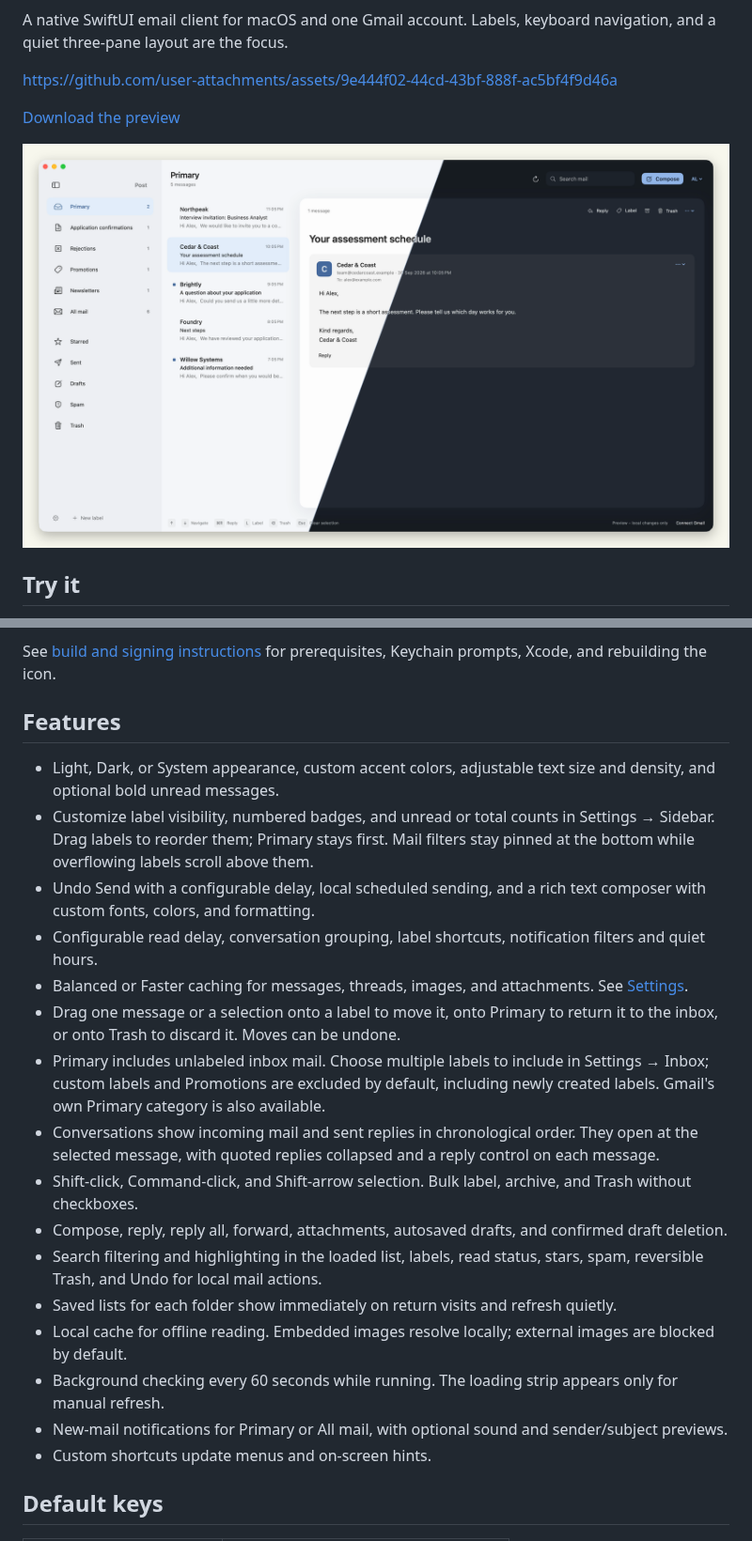
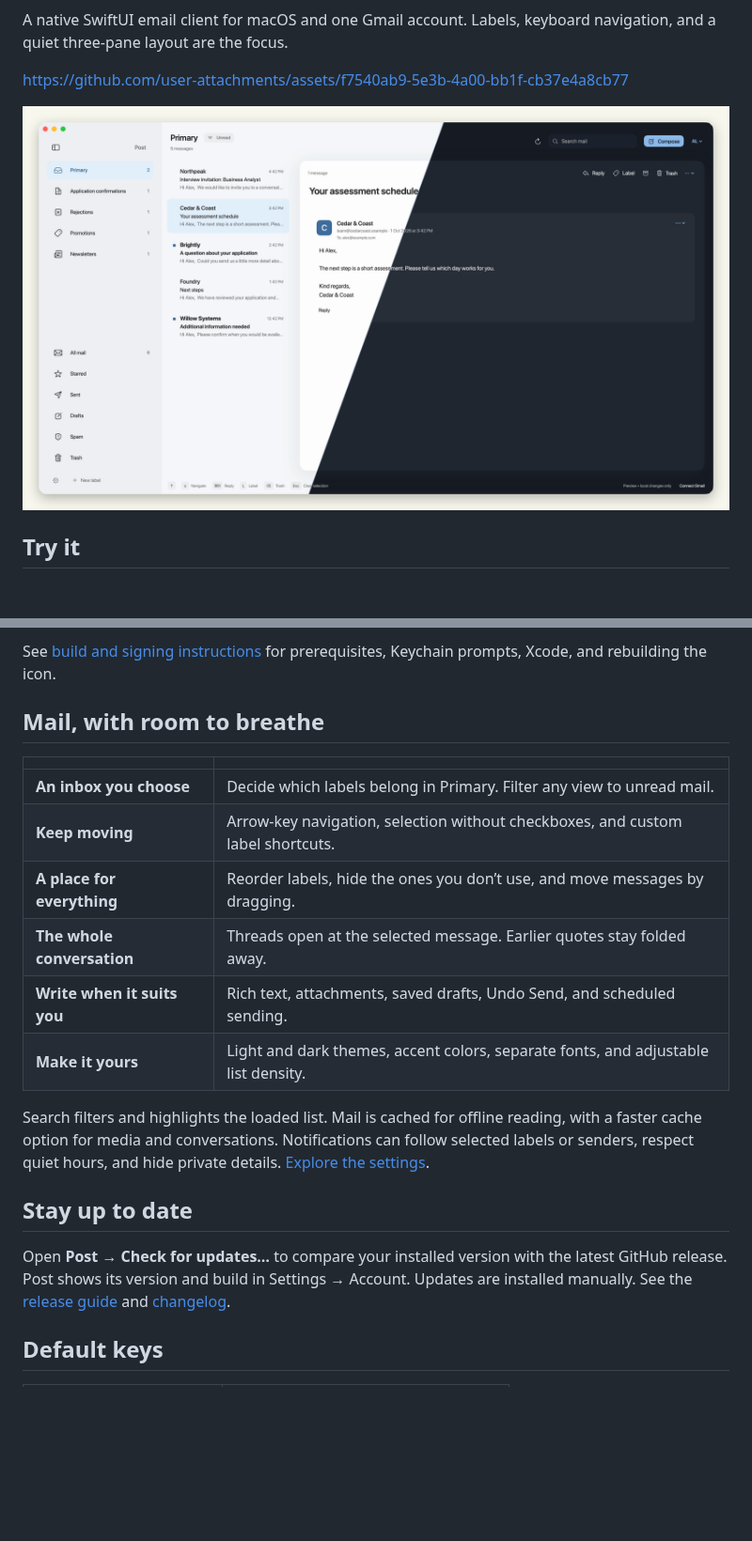
Before and after one commit to JackCosta2612/Post, a Markdown page: README.md, 2 parts joined by grey strips. Shown at 94% size. GitHub-like rendering; pictures changed too: docs/media/appearance.png; blank space fills up the shorter version.

Commit message:
Release Post 0.2.0 with update checks and refreshed previews

```diff
--- a/README.md
+++ b/README.md
@@ -2,9 +4,7 @@
 
 A native SwiftUI email client for macOS and one Gmail account. Labels, keyboard navigation, and a quiet three-pane layout are the focus.
 
-https://github.com/user-attachments/assets/9e444f02-44cd-43bf-888f-ac5bf4f9d46a
-
-[Download the preview](docs/media/post-demo.mp4)
+https://github.com/user-attachments/assets/f7540ab9-5e3b-4a00-bb1f-cb37e4a8cb77
 
 ![Post in light and dark mode](docs/media/appearance.png)
 
@@ -25,24 +25,22 @@ The app starts with fictional sample mail until you connect Gmail. Follow the [G
 
 See [build and signing instructions](docs/build.md) for prerequisites, Keychain prompts, Xcode, and rebuilding the icon.
 
-## Features
+## Mail, with room to breathe
 
-- Light, Dark, or System appearance, custom accent colors, adjustable text size and density, and optional bold unread messages.
-- Customize label visibility, numbered badges, and unread or total counts in Settings → Sidebar. Drag labels to reorder them; Primary stays first. Mail filters stay pinned at the bottom while overflowing labels scroll above them.
-- Undo Send with a configurable delay, local scheduled sending, and a rich text composer with custom fonts, colors, and formatting.
-- Configurable read delay, conversation grouping, label shortcuts, notification filters and quiet hours.
-- Balanced or Faster caching for messages, threads, images, and attachments. See [Settings](docs/settings.md).
-- Drag one message or a selection onto a label to move it, onto Primary to return it to the inbox, or onto Trash to discard it. Moves can be undone.
-- Primary includes unlabeled inbox mail. Choose multiple labels to include in Settings → Inbox; custom labels and Promotions are excluded by default, including newly created labels. Gmail's own Primary category is also available.
-- Conversations show incoming mail and sent replies in chronological order. They open at the selected message, with quoted replies collapsed and a reply control on each message.
-- Shift-click, Command-click, and Shift-arrow selection. Bulk label, archive, and Trash without checkboxes.
-- Compose, reply, reply all, forward, attachments, autosaved drafts, and confirmed draft deletion.
-- Search filtering and highlighting in the loaded list, labels, read status, stars, spam, reversible Trash, and Undo for local mail actions.
-- Saved lists for each folder show immediately on return visits and refresh quietly.
-- Local cache for offline reading. Embedded images resolve locally; external images are blocked by default.
-- Background checking every 60 seconds while running. The loading strip appears only for manual refresh.
-- New-mail notifications for Primary or All mail, with optional sound and sender/subject previews.
-- Custom shortcuts update menus and on-screen hints.
+| | |
+| --- | --- |
+| **An inbox you choose** | Decide which labels belong in Primary. Filter any view to unread mail. |
+| **Keep moving** | Arrow-key navigation, selection without checkboxes, and custom label shortcuts. |
+| **A place for everything** | Reorder labels, hide the ones you don’t use, and move messages by dragging. |
+| **The whole conversation** | Threads open at the selected message. Earlier quotes stay folded away. |
+| **Write when it suits you** | Rich text, attachments, saved drafts, Undo Send, and scheduled sending. |
+| **Make it yours** | Light and dark themes, accent colors, separate fonts, and adjustable list density. |
+
+Search filters and highlights the loaded list. Mail is cached for offline reading, with a faster cache option for media and conversations. Notifications can follow selected labels or senders, respect quiet hours, and hide private details. [Explore the settings](docs/settings.md).
+
+## Stay up to date
+
+Open **Post → Check for updates…** to compare your installed version with the latest GitHub release. Post shows its version and build in Settings → Account. Updates are installed manually. See the [release guide](docs/releases.md) and [changelog](CHANGELOG.md).
 
 ## Default keys
 
```
Also changed, not shown: other parts of README.md (+3 -1 lines), CHANGELOG.md (added, +5 -0 lines), RELEASE_NOTES.md (added, +10 -0 lines), docs/releases.md (added, +28 -0 lines), 11 other files.
